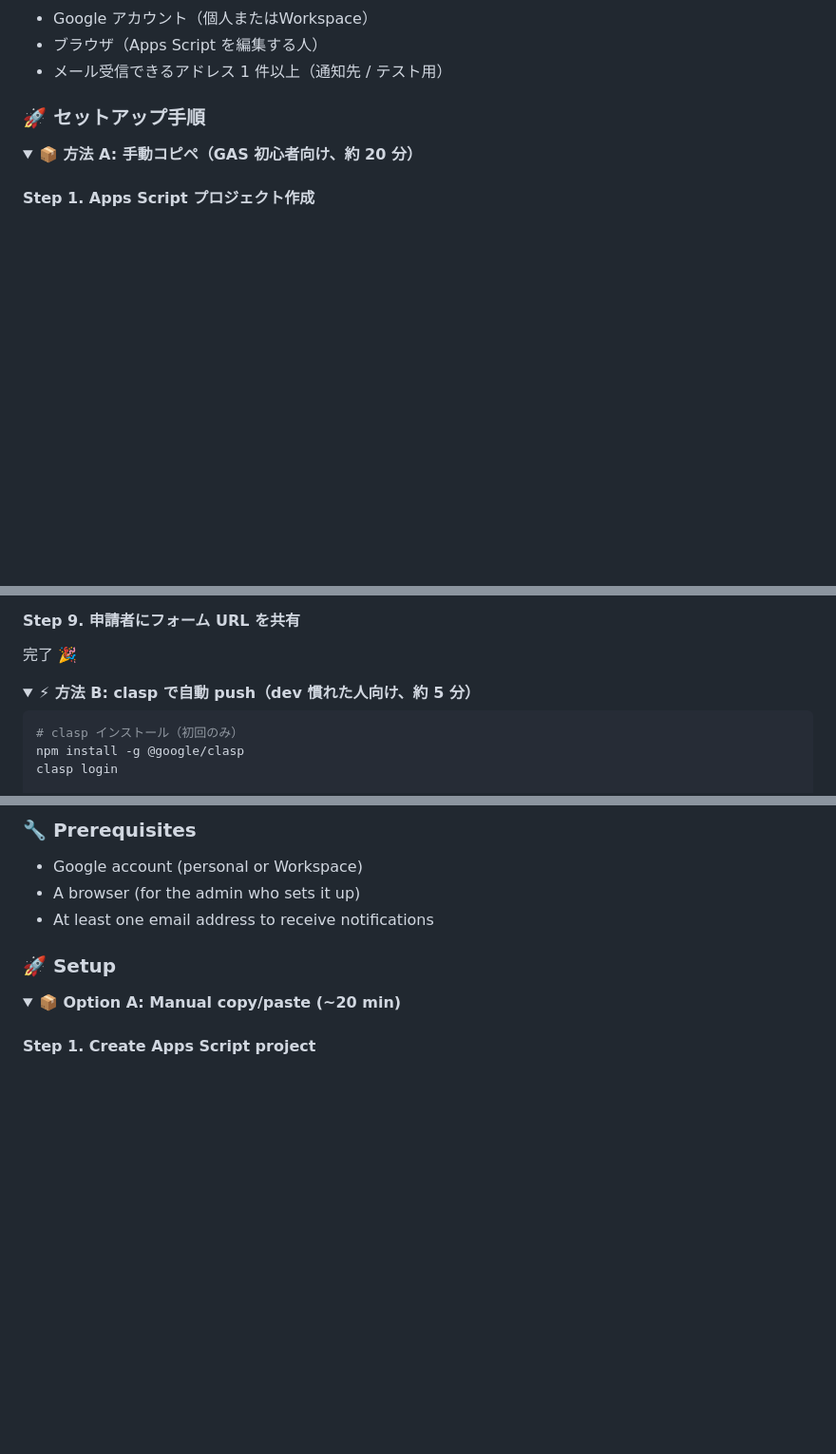
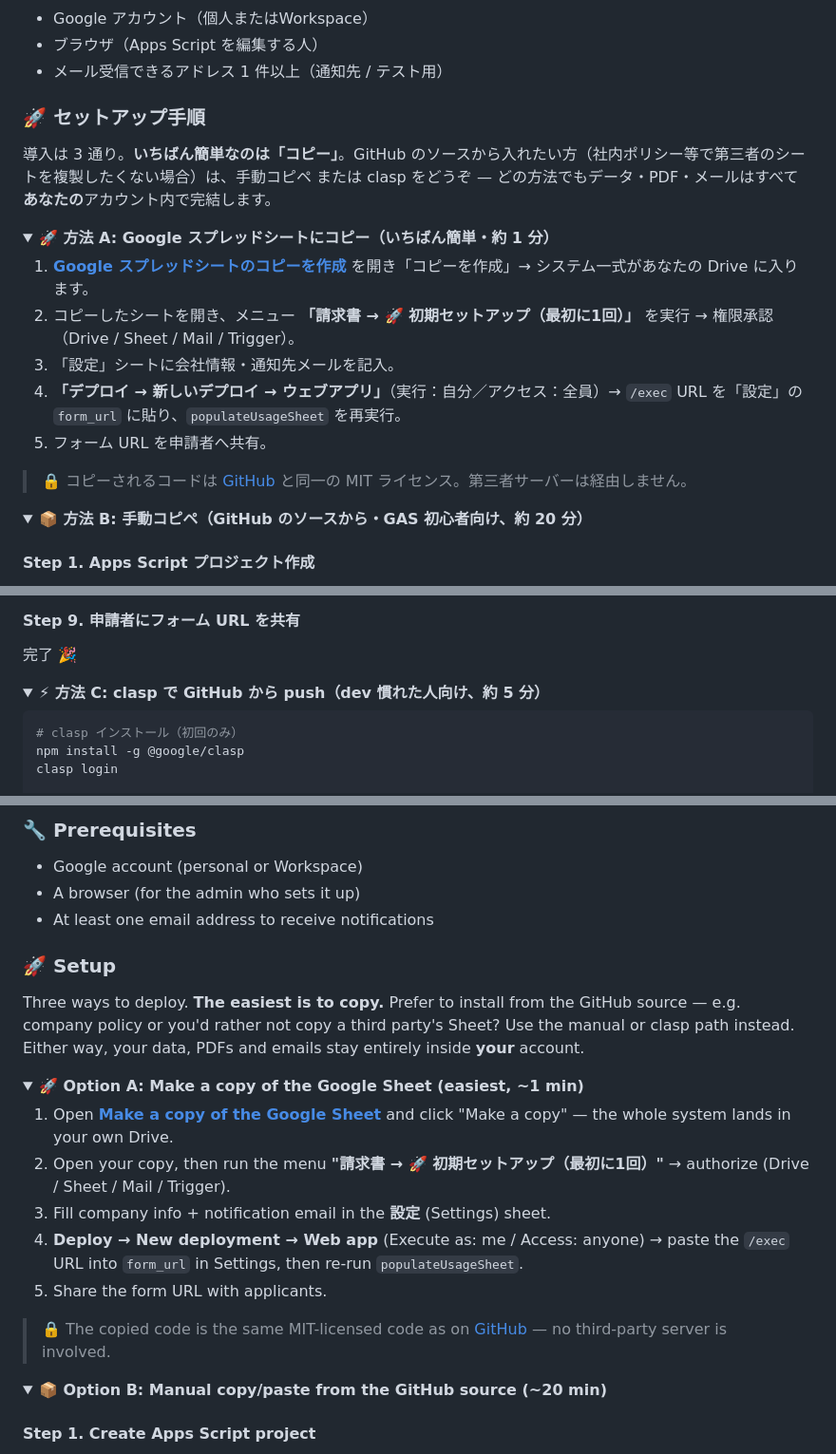
Before and after one commit to CVERInc/seikyusho, a Markdown page: README.md, 3 parts joined by grey strips. Shown at 95% size. Drawn GitHub-style; folded sections open; blank space fills up the shorter version.

Commit message:
docs(README): add one-click Google Sheet copy as the easiest setup path
Three deploy options now, copy first (easiest). Manual and clasp are kept and
reframed as 'from the GitHub source' for anyone who'd rather build from audited
source than copy a third party's Sheet.

Co-Authored-By: Claude Opus 4.8 (1M context) <noreply@anthropic.com>

````diff
--- a/README.md
+++ b/README.md
@@ -60,8 +60,23 @@ Google Workspace の標準機能だけで完結し、外部サービス・サー
 
 ### 🚀 セットアップ手順
 
+導入は 3 通り。**いちばん簡単なのは「コピー」**。GitHub のソースから入れたい方（社内ポリシー等で第三者のシートを複製したくない場合）は、手動コピペ または clasp をどうぞ — どの方法でもデータ・PDF・メールはすべて**あなたの**アカウント内で完結します。
+
+<details open>
+<summary><b>🚀 方法 A: Google スプレッドシートにコピー（いちばん簡単・約 1 分）</b></summary>
+
+1. **[Google スプレッドシートのコピーを作成](https://docs.google.com/spreadsheets/d/1kC6MI_DSrO3qaUD2kHs6oMMC54ImbMfsH-gPcduOy3w/copy)** を開き「コピーを作成」→ システム一式があなたの Drive に入ります。
+2. コピーしたシートを開き、メニュー **「請求書 → 🚀 初期セットアップ（最初に1回）」** を実行 → 権限承認（Drive / Sheet / Mail / Trigger）。
+3. 「設定」シートに会社情報・通知先メールを記入。
+4. **「デプロイ → 新しいデプロイ → ウェブアプリ」**（実行：自分／アクセス：全員）→ `/exec` URL を「設定」の `form_url` に貼り、`populateUsageSheet` を再実行。
+5. フォーム URL を申請者へ共有。
+
+> 🔒 コピーされるコードは [GitHub](https://github.com/CVERInc/seikyusho) と同一の MIT ライセンス。第三者サーバーは経由しません。
+
+</details>
+
 <details>
-<summary><b>📦 方法 A: 手動コピペ（GAS 初心者向け、約 20 分）</b></summary>
+<summary><b>📦 方法 B: 手動コピペ（GitHub のソースから・GAS 初心者向け、約 20 分）</b></summary>
 
 #### Step 1. Apps Script プロジェクト作成
 
@@ -125,7 +140,7 @@ Apps Script エディタで、本リポジトリの以下のファイルを 1:1
 </details>
 
 <details>
-<summary><b>⚡ 方法 B: clasp で自動 push（dev 慣れた人向け、約 5 分）</b></summary>
+<summary><b>⚡ 方法 C: clasp で GitHub から push（dev 慣れた人向け、約 5 分）</b></summary>
 
 ```bash
 # clasp インストール（初回のみ）
@@ -296,8 +311,23 @@ Built entirely on Google Workspace — no external services, servers, or databas
 
 ### 🚀 Setup
 
+Three ways to deploy. **The easiest is to copy.** Prefer to install from the GitHub source — e.g. company policy or you'd rather not copy a third party's Sheet? Use the manual or clasp path instead. Either way, your data, PDFs and emails stay entirely inside **your** account.
+
+<details open>
+<summary><b>🚀 Option A: Make a copy of the Google Sheet (easiest, ~1 min)</b></summary>
+
+1. Open **[Make a copy of the Google Sheet](https://docs.google.com/spreadsheets/d/1kC6MI_DSrO3qaUD2kHs6oMMC54ImbMfsH-gPcduOy3w/copy)** and click "Make a copy" — the whole system lands in your own Drive.
+2. Open your copy, then run the menu **"請求書 → 🚀 初期セットアップ（最初に1回）"** → authorize (Drive / Sheet / Mail / Trigger).
+3. Fill company info + notification email in the **設定** (Settings) sheet.
+4. **Deploy → New deployment → Web app** (Execute as: me / Access: anyone) → paste the `/exec` URL into `form_url` in Settings, then re-run `populateUsageSheet`.
+5. Share the form URL with applicants.
+
+> 🔒 The copied code is the same MIT-licensed code as on [GitHub](https://github.com/CVERInc/seikyusho) — no third-party server is involved.
+
+</details>
+
 <details>
-<summary><b>📦 Option A: Manual copy/paste (~20 min)</b></summary>
+<summary><b>📦 Option B: Manual copy/paste from the GitHub source (~20 min)</b></summary>
 
 #### Step 1. Create Apps Script project
 
````
Also changed, not shown: other parts of README.md (+1 -1 lines).
